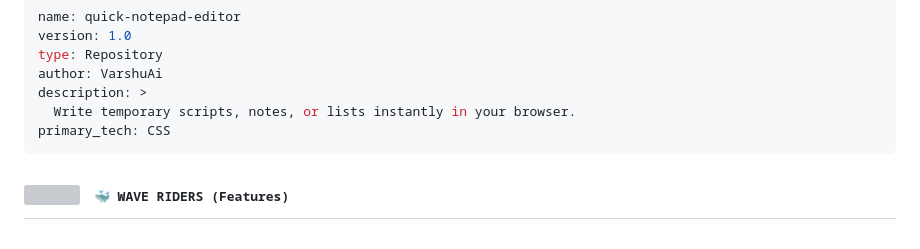
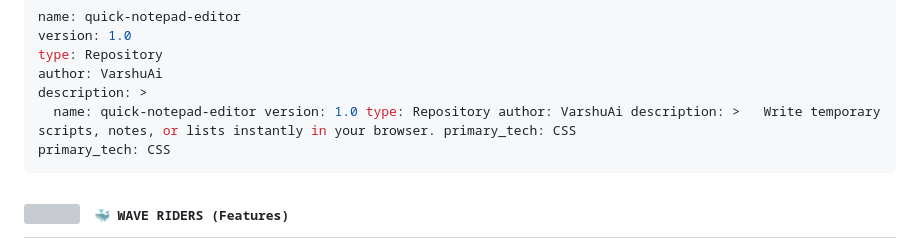
Before and after one commit to VarshuAi/quick-notepad-editor, a Markdown page: README.md, the part around the change. Drawn GitHub-style; grey boxes are pictures that could not be loaded.

````diff
--- a/README.md
+++ b/README.md
@@ -38,7 +38,7 @@ version: 1.0
 type: Repository
 author: VarshuAi
 description: >
-  Write temporary scripts, notes, or lists instantly in your browser.
+  name: quick-notepad-editor version: 1.0 type: Repository author: VarshuAi description: >   Write temporary scripts, notes, or lists instantly in your browser. primary_tech: CSS
 primary_tech: CSS
 ```
 
````
